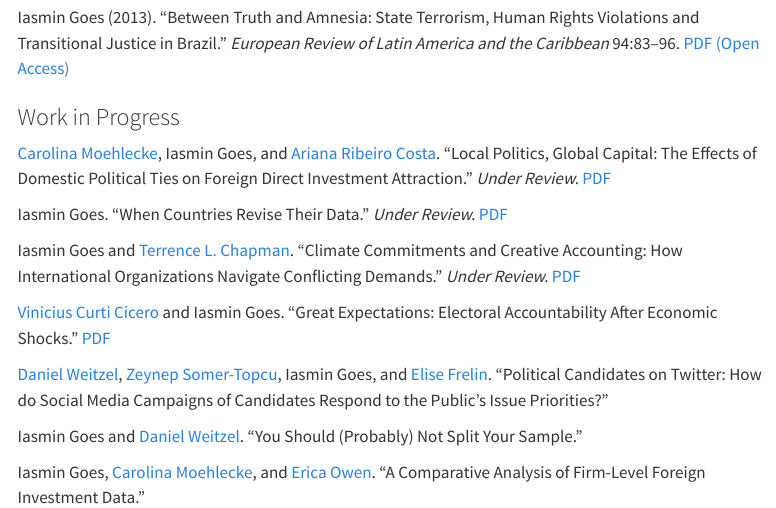
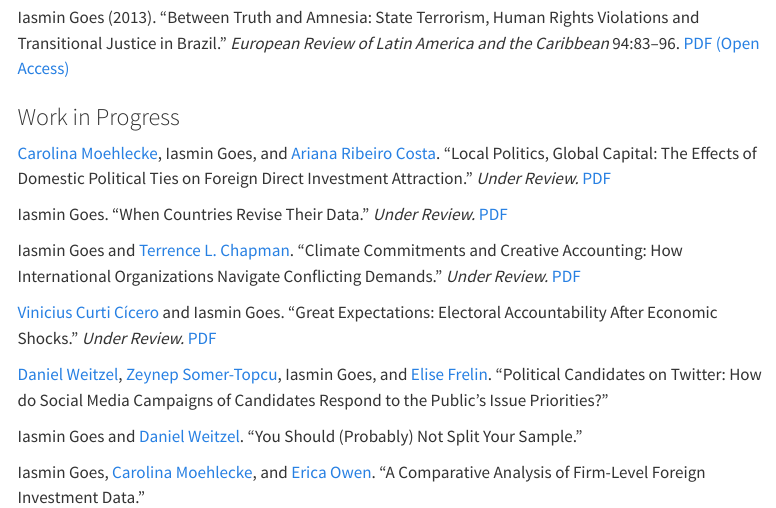
Before and after one commit to iasmingoes/iasmingoes.github.io, a Quarto document (research.qmd): the page in a window 1100 px wide, from 480 px down. Rendered offline with R 4.5, knitr and Pandoc in place of Quarto, with nearby package versions; menus at the side of the page are left out.

Commit message:
update CV, MGC, CG

```diff
--- a/research.qmd
+++ b/research.qmd
@@ -24,7 +24,7 @@ Iasmin Goes. "When Countries Revise Their Data." *Under Review.* [PDF](papers/Go
 
 Iasmin Goes and [Terrence L. Chapman](https://terrencechapman.weebly.com/). "Climate Commitments and Creative Accounting: How International Organizations Navigate Conflicting Demands." *Under Review.* [PDF](papers/Goes-Chapman-WB.pdf)
 
-[Vinicius Curti Cícero](https://vcicero.github.io/) and Iasmin Goes. "Great Expectations: Electoral Accountability After Economic Shocks." [PDF](https://osf.io/preprints/osf/kvwph_v1)
+[Vinicius Curti Cícero](https://vcicero.github.io/) and Iasmin Goes. "Great Expectations: Electoral Accountability After Economic Shocks." *Under Review.* [PDF](https://doi.org/10.31219/osf.io/kvwph_v2)
 
 [Daniel Weitzel](https://www.danweitzel.net/), [Zeynep Somer-Topcu](https://zeynepsomer.com/), Iasmin Goes, and [Elise Frelin](https://pureportal.strath.ac.uk/en/persons/elise-frelin). "Political Candidates on Twitter: How do Social Media Campaigns of Candidates Respond to the Public's Issue Priorities?"
 
```
Also changed, not shown: .quarto/idx/index.qmd.json, Goes-CV.pdf, 3 other files.
